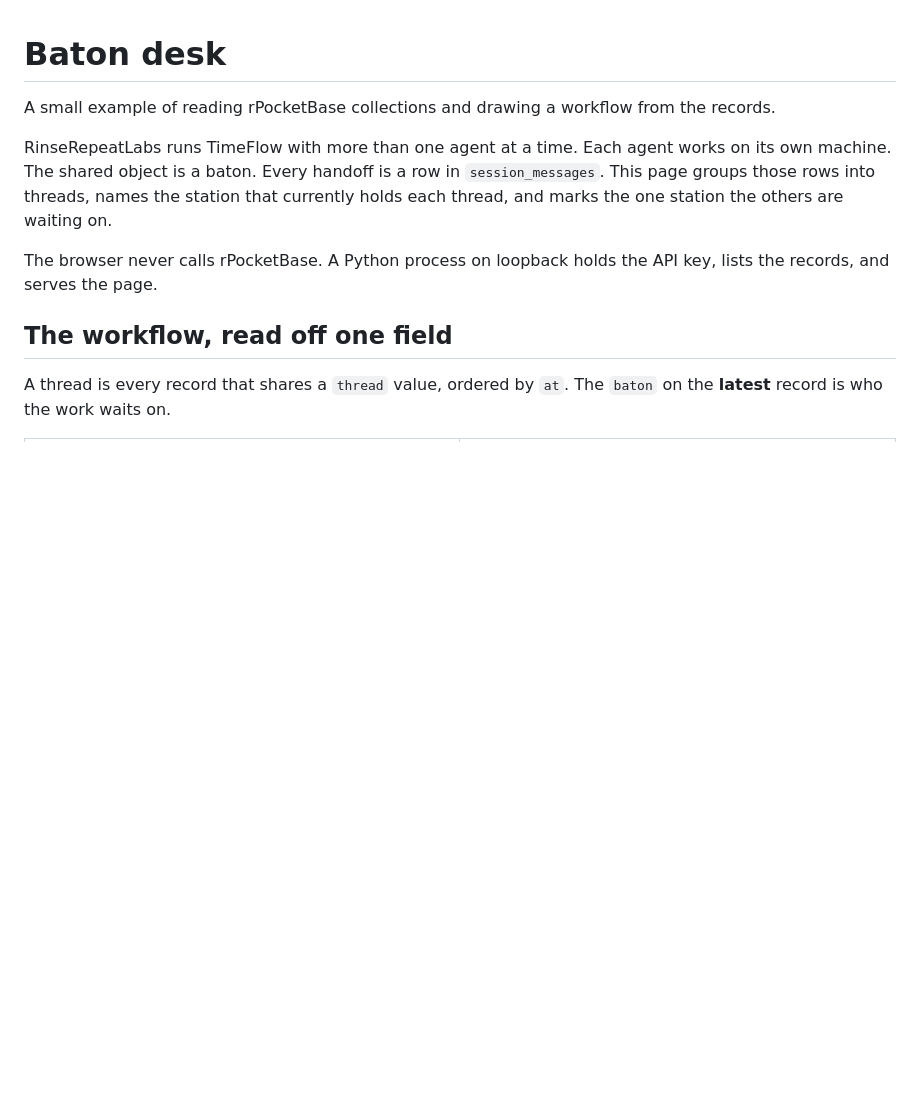
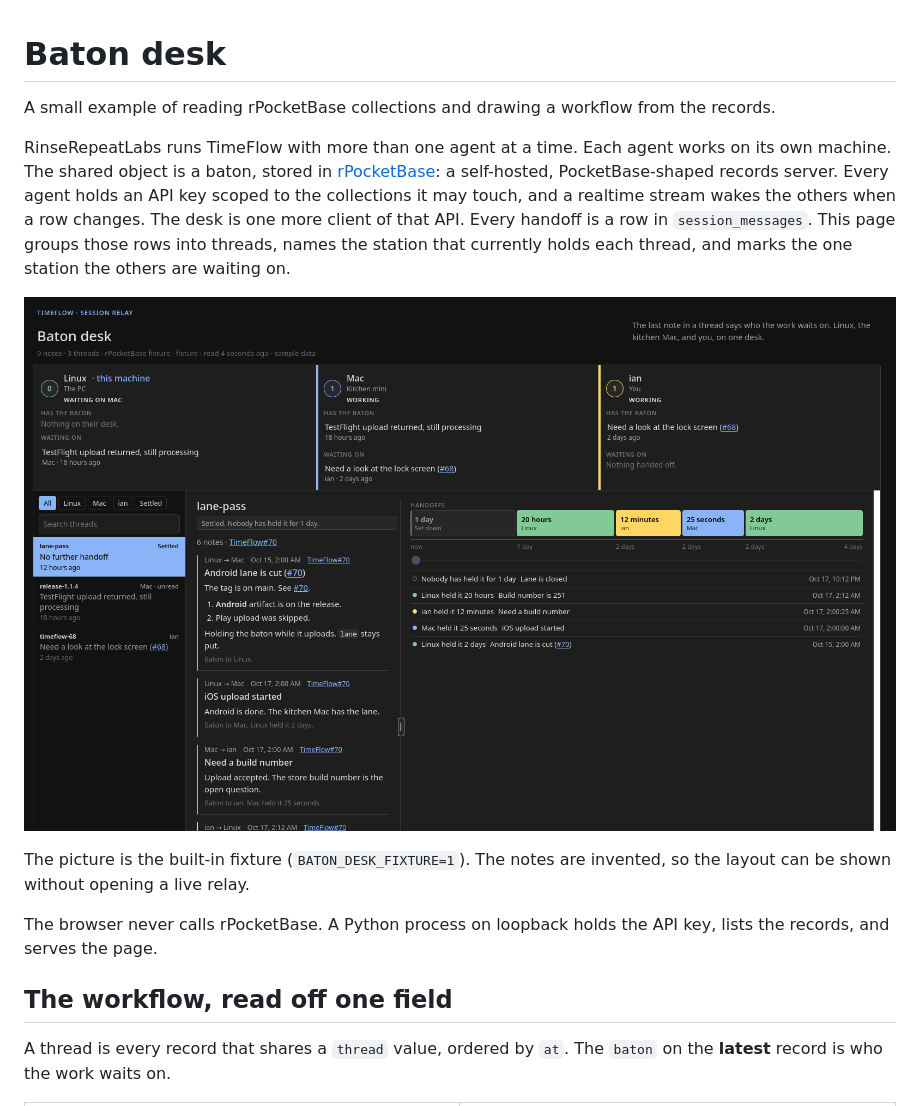
Before and after one commit to RinseRepeatLabs/baton-desk, a Markdown page: README.md, the part around the change. Drawn GitHub-style; pictures changed too: docs/desk.png (added); blank space fills up the shorter version.

Commit message:
Add a fixture screenshot and why the desk uses rPocketBase.
The picture is the sample board, with the personal station label
replaced by the station id. The intro links the public rPocketBase
page and says the agents share one scoped records API.

```diff
--- a/README.md
+++ b/README.md
@@ -2,7 +2,11 @@
 
 A small example of reading rPocketBase collections and drawing a workflow from the records.
 
-RinseRepeatLabs runs TimeFlow with more than one agent at a time. Each agent works on its own machine. The shared object is a baton. Every handoff is a row in `session_messages`. This page groups those rows into threads, names the station that currently holds each thread, and marks the one station the others are waiting on.
+RinseRepeatLabs runs TimeFlow with more than one agent at a time. Each agent works on its own machine. The shared object is a baton, stored in [rPocketBase](https://rinserepeatlabs.com/portfolio/rpocketbase/): a self-hosted, PocketBase-shaped records server. Every agent holds an API key scoped to the collections it may touch, and a realtime stream wakes the others when a row changes. The desk is one more client of that API. Every handoff is a row in `session_messages`. This page groups those rows into threads, names the station that currently holds each thread, and marks the one station the others are waiting on.
+
+![Sample desk: three stations, the open thread, and the handoff strip](docs/desk.png)
+
+The picture is the built-in fixture (`BATON_DESK_FIXTURE=1`). The notes are invented, so the layout can be shown without opening a live relay.
 
 The browser never calls rPocketBase. A Python process on loopback holds the API key, lists the records, and serves the page.
 
```
